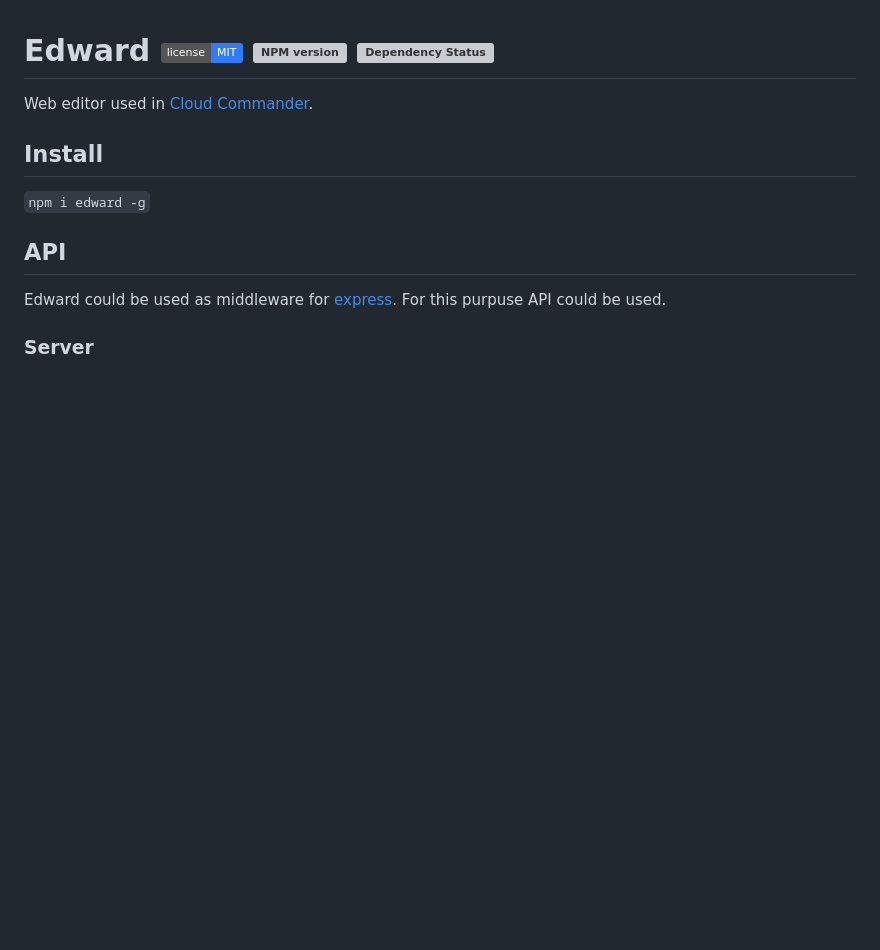
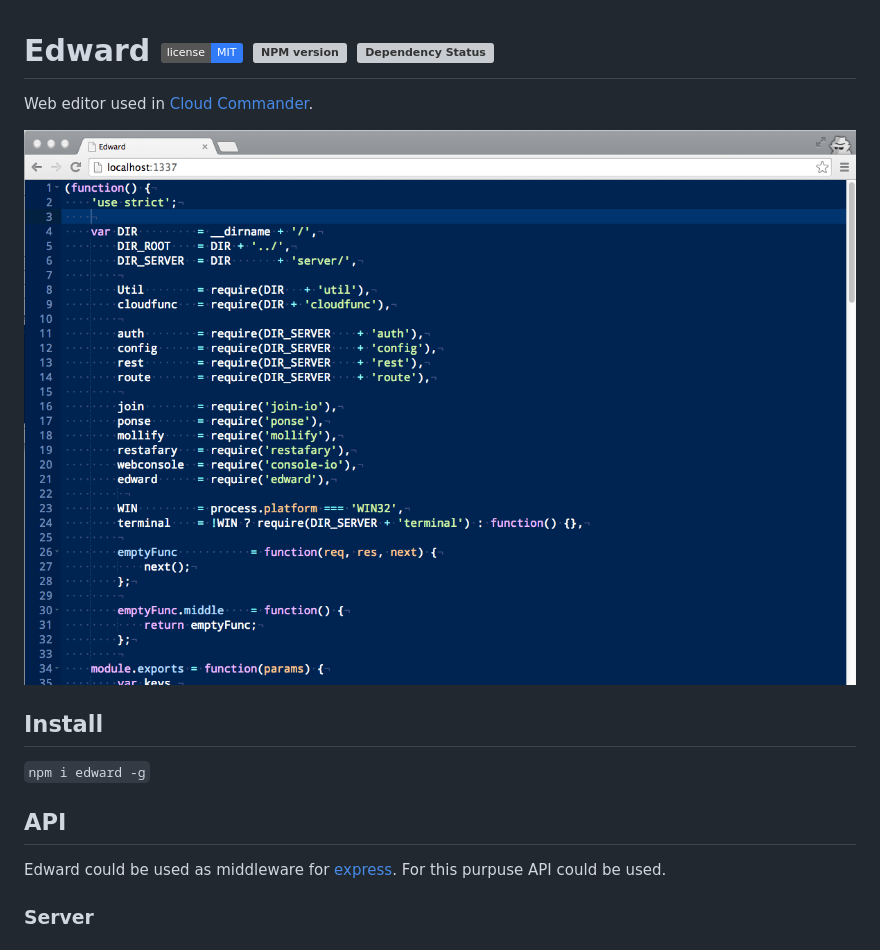
Before and after one commit to cloudcmd/edward, a Markdown page: README.md, the part around the change. GitHub-like rendering; pictures changed too: img/edward.png (added); badges without logos; blank space fills up the shorter version; grey boxes are pictures that could not be loaded.

Commit message:
feature(edward) add img

```diff
--- a/README.md
+++ b/README.md
@@ -10,6 +10,8 @@ Edward [![License][LicenseIMGURL]][LicenseURL] [![NPM version][NPMIMGURL]][NPMUR
 [LicenseURL]:               https://tldrlegal.com/license/mit-license "MIT License"
 
 Web editor used in [Cloud Commander](http://cloudcmd.io).
+
+![Edward](https://raw.githubusercontent.com/cloudcmd/edward/master/img/edward.png "Edward")
 
 ## Install
 
```
